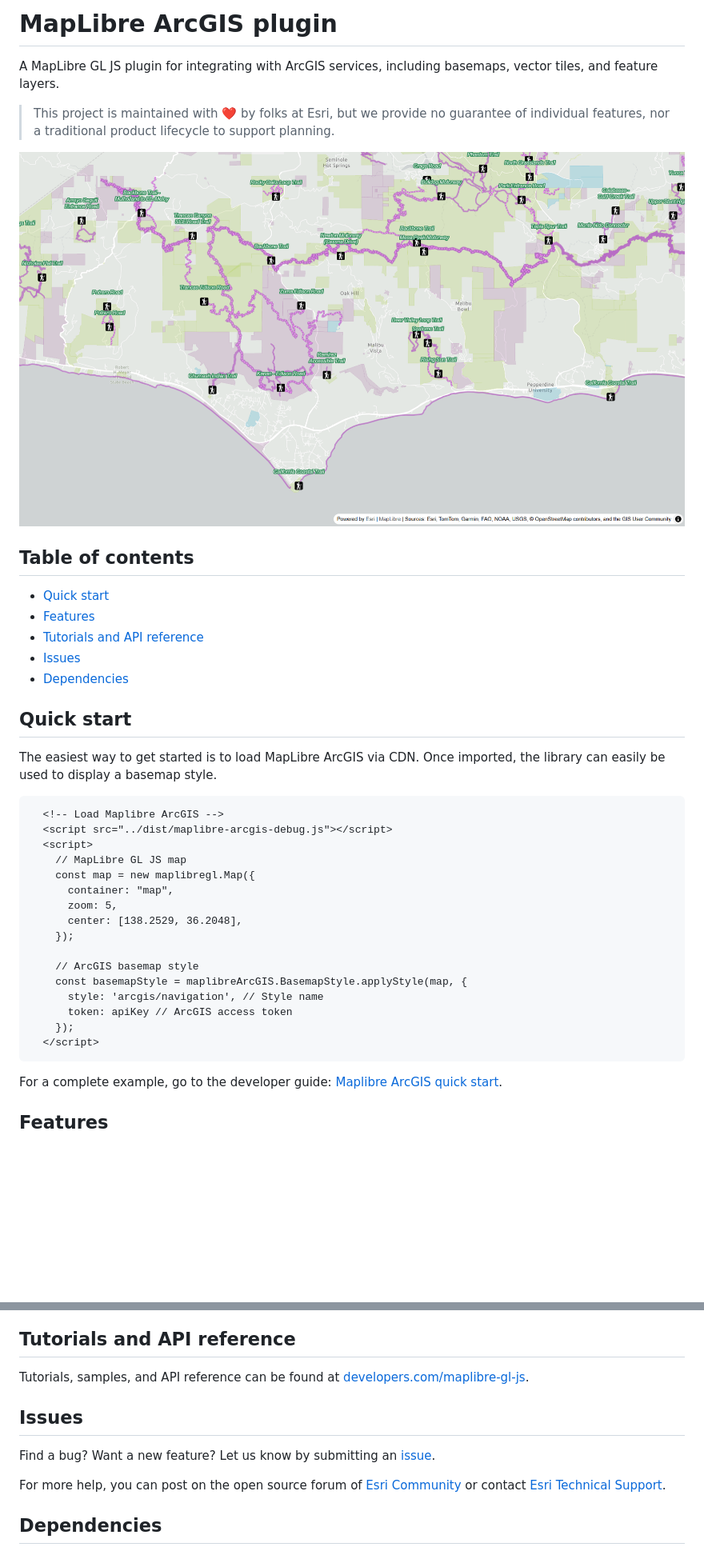
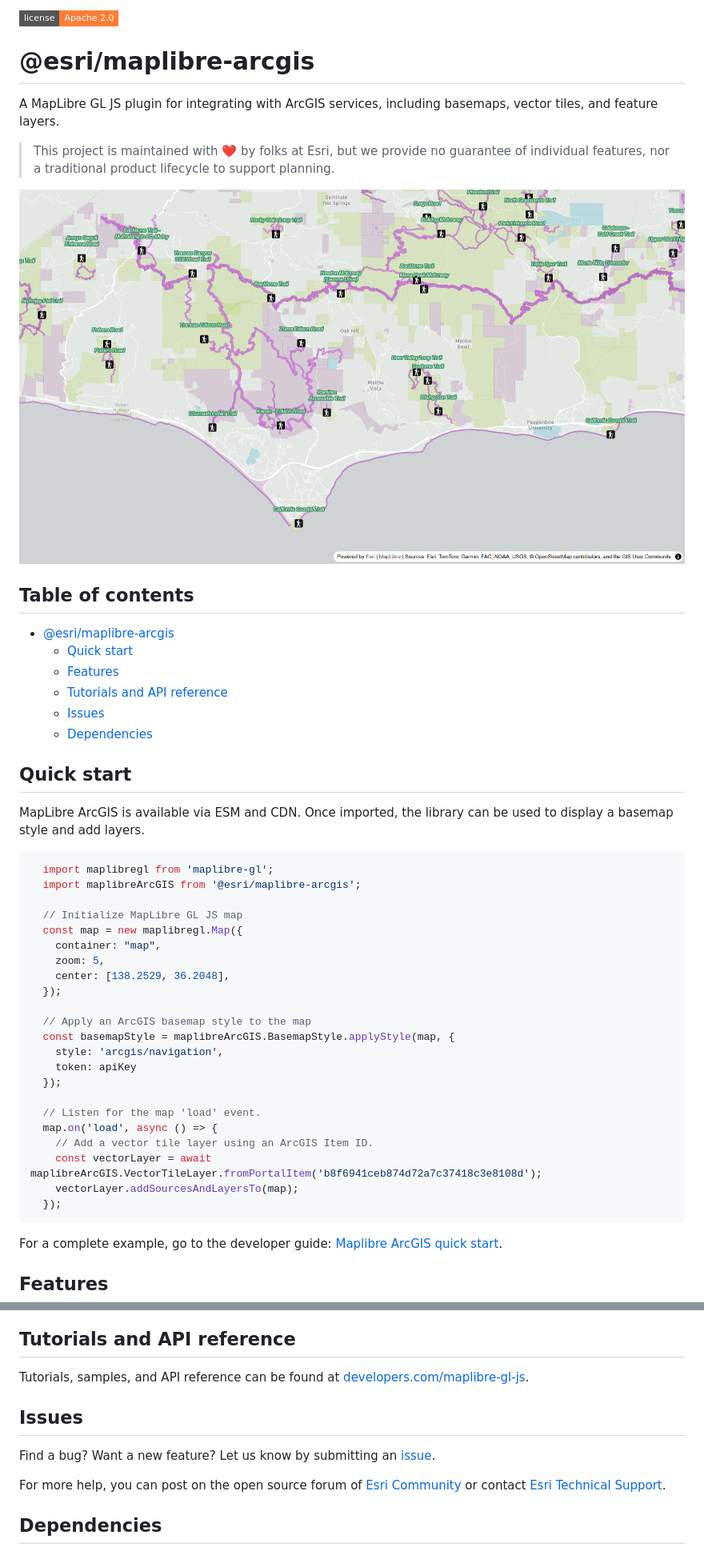
Before and after one commit to Esri/maplibre-arcgis, a Markdown page: README.md, 2 parts joined by grey strips. Shown at 80% size. Rendered like a GitHub page; badges without logos; blank space fills up the shorter version.

````diff
--- a/README.md
+++ b/README.md
@@ -1,42 +1,52 @@
-# MapLibre ArcGIS plugin
+[![apache 2.0 licensed][license-img]][license-url]
 
+[license-img]: https://img.shields.io/badge/license-Apache%202.0-orange.svg?style=flat-square
+[license-url]: #license
 
+# @esri/maplibre-arcgis
 
 A MapLibre GL JS plugin for integrating with ArcGIS services, including basemaps, vector tiles, and feature layers.
 
 > This project is maintained with ❤️ by folks at Esri, but we provide no guarantee of individual features, nor a traditional product lifecycle to support planning.
 
-![Trails and parks styled with MapLibre ArcGIS.](./example.png)
+![Trails and parks styled with MapLibre ArcGIS.](./examples/trails-parks-styled.png)
 
 ## Table of contents
 
-* [Quick start](#quick-start)
-* [Features](#features)
-* [Tutorials and API reference](#tutorials-and-api-reference)
-* [Issues](#issues)
-* [Dependencies](#dependencies)
+- [@esri/maplibre-arcgis](#esrimaplibre-arcgis)
+  - [Quick start](#quick-start)
+  - [Features](#features)
+  - [Tutorials and API reference](#tutorials-and-api-reference)
+  - [Issues](#issues)
+  - [Dependencies](#dependencies)
 
 ## Quick start
 
-The easiest way to get started is to load MapLibre ArcGIS via CDN. Once imported, the library can easily be used to display a basemap style.
+MapLibre ArcGIS is available via ESM and CDN. Once imported, the library can be used to display a basemap style and add layers.
 
-```html
-  <!-- Load Maplibre ArcGIS -->
-  <script src="../dist/maplibre-arcgis-debug.js"></script>
-  <script>
-    // MapLibre GL JS map
-    const map = new maplibregl.Map({
-      container: "map",
-      zoom: 5,
-      center: [138.2529, 36.2048],
-    });
+```js
+  import maplibregl from 'maplibre-gl';
+  import maplibreArcGIS from '@esri/maplibre-arcgis';
 
-    // ArcGIS basemap style
-    const basemapStyle = maplibreArcGIS.BasemapStyle.applyStyle(map, {
-      style: 'arcgis/navigation', // Style name
-      token: apiKey // ArcGIS access token
-    });
-  </script>
+  // Initialize MapLibre GL JS map
+  const map = new maplibregl.Map({
+    container: "map",
+    zoom: 5,
+    center: [138.2529, 36.2048],
+  });
+
+  // Apply an ArcGIS basemap style to the map
+  const basemapStyle = maplibreArcGIS.BasemapStyle.applyStyle(map, {
+    style: 'arcgis/navigation',
+    token: apiKey
+  });
+
+  // Listen for the map 'load' event.
+  map.on('load', async () => {
+    // Add a vector tile layer using an ArcGIS Item ID.
+    const vectorLayer = await maplibreArcGIS.VectorTileLayer.fromPortalItem('b8f6941ceb874d72a7c37418c3e8108d');
+    vectorLayer.addSourcesAndLayersTo(map);
+  });
 ```
 
 For a complete example, go to the developer guide: [Maplibre ArcGIS quick start](https://developers.arcgis.com/maplibre-gl-js/get-started/).
@@ -54,5 +64,9 @@ MapLibre ArcGIS provides layers and utilities for accessing ArcGIS resources in
 
 Tutorials, samples, and API reference can be found at [developers.com/maplibre-gl-js](https://developers.arcgis.com/maplibre-gl-js/).
 
+<!--## Frequently asked questions
+
+TODO-->
+
 ## Issues
 
````
Also changed, not shown: other parts of README.md (+1 -1 lines), examples/trails-parks-styled.png (renamed from example.png).
